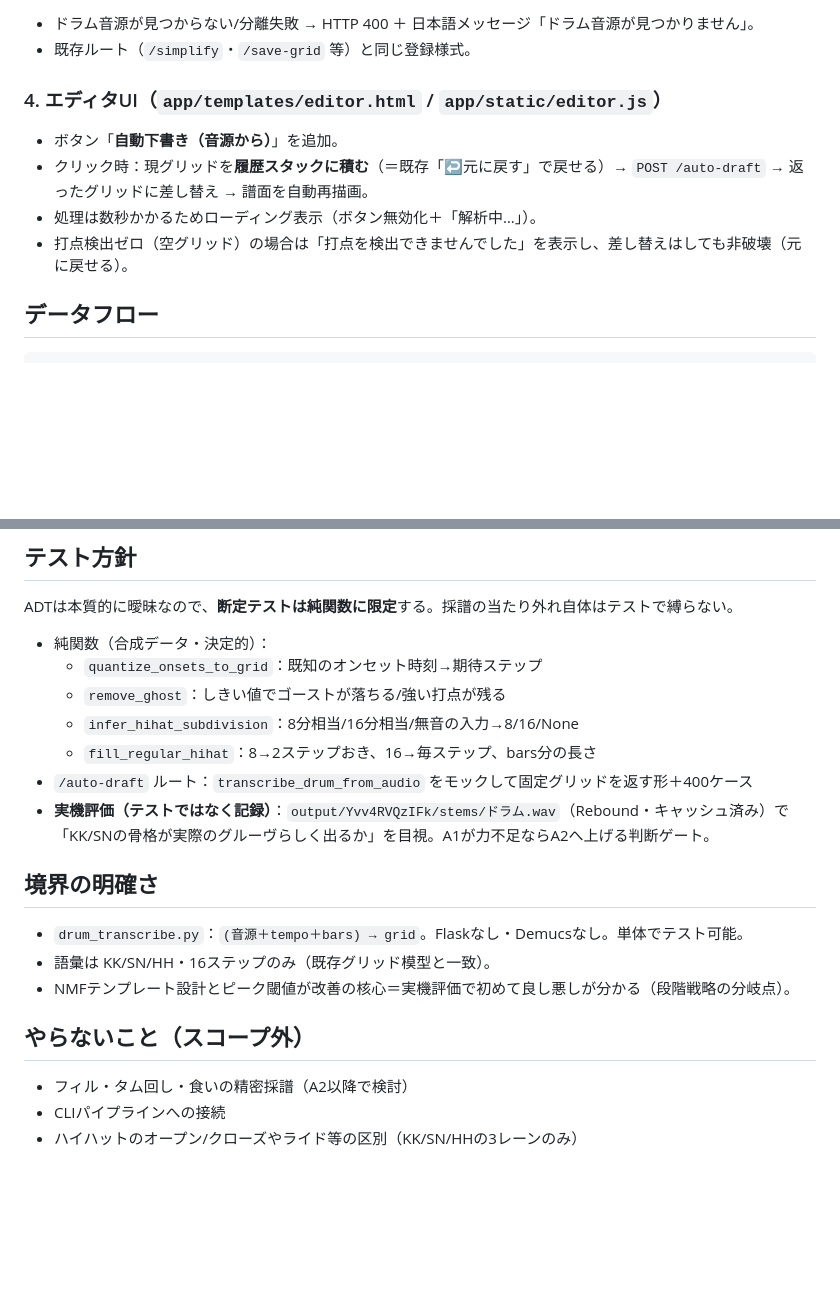
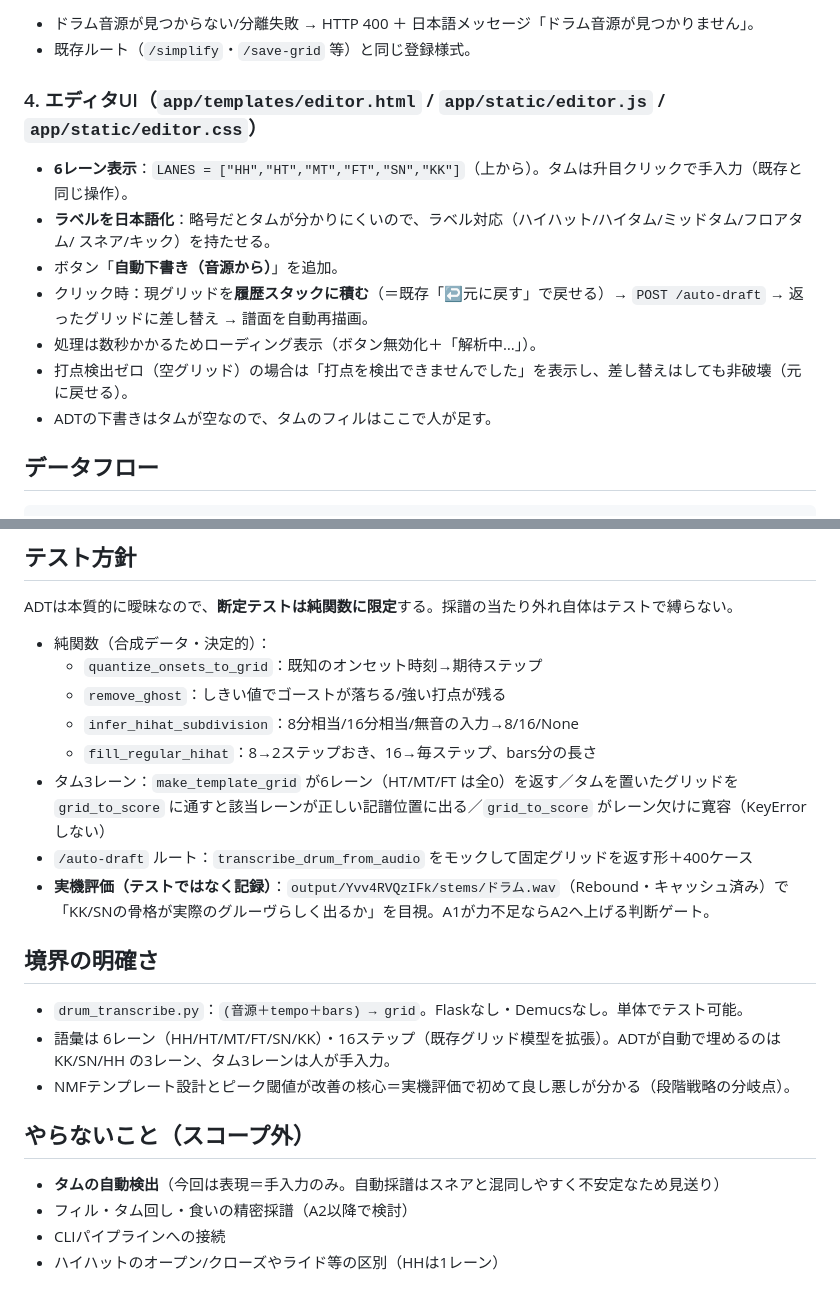
Before and after one commit to jasawsea/bandcopy, a Markdown page: docs/2026-07-27-drum-adt-a1-design.md, 2 parts joined by grey strips. GitHub-like rendering; blank space fills up the shorter version.

```diff
--- a/docs/2026-07-27-drum-adt-a1-design.md
+++ b/docs/2026-07-27-drum-adt-a1-design.md
@@ -72,12 +89,16 @@ POST /auto-draft  ->  {grid}
 - ドラム音源が見つからない/分離失敗 → HTTP 400 ＋ 日本語メッセージ「ドラム音源が見つかりません」。
 - 既存ルート（`/simplify`・`/save-grid` 等）と同じ登録様式。
 
-### 4. エディタUI（`app/templates/editor.html` / `app/static/editor.js`）
+### 4. エディタUI（`app/templates/editor.html` / `app/static/editor.js` / `app/static/editor.css`）
 
+- **6レーン表示**：`LANES = ["HH","HT","MT","FT","SN","KK"]`（上から）。タムは升目クリックで手入力（既存と同じ操作）。
+- **ラベルを日本語化**：略号だとタムが分かりにくいので、ラベル対応（ハイハット/ハイタム/ミッドタム/フロアタム/
+  スネア/キック）を持たせる。
 - ボタン「**自動下書き（音源から）**」を追加。
 - クリック時：現グリッドを**履歴スタックに積む**（＝既存「↩元に戻す」で戻せる）→ `POST /auto-draft` → 返ったグリッドに差し替え → 譜面を自動再描画。
 - 処理は数秒かかるためローディング表示（ボタン無効化＋「解析中…」）。
 - 打点検出ゼロ（空グリッド）の場合は「打点を検出できませんでした」を表示し、差し替えはしても非破壊（元に戻せる）。
+- ADTの下書きはタムが空なので、タムのフィルはここで人が足す。
 
 ## データフロー
 
@@ -105,17 +126,21 @@ ADTは本質的に曖昧なので、**断定テストは純関数に限定**す
   - `remove_ghost`：しきい値でゴーストが落ちる/強い打点が残る
   - `infer_hihat_subdivision`：8分相当/16分相当/無音の入力→8/16/None
   - `fill_regular_hihat`：8→2ステップおき、16→毎ステップ、bars分の長さ
+- タム3レーン：`make_template_grid` が6レーン（HT/MT/FT は全0）を返す／タムを置いたグリッドを
+  `grid_to_score` に通すと該当レーンが正しい記譜位置に出る／`grid_to_score` がレーン欠けに寛容（KeyErrorしない）
 - `/auto-draft` ルート：`transcribe_drum_from_audio` をモックして固定グリッドを返す形＋400ケース
 - **実機評価（テストではなく記録）**：`output/Yvv4RVQzIFk/stems/ドラム.wav`（Rebound・キャッシュ済み）で「KK/SNの骨格が実際のグルーヴらしく出るか」を目視。A1が力不足ならA2へ上げる判断ゲート。
 
 ## 境界の明確さ
 
 - `drum_transcribe.py`：`(音源＋tempo＋bars) → grid`。Flaskなし・Demucsなし。単体でテスト可能。
-- 語彙は KK/SN/HH・16ステップのみ（既存グリッド模型と一致）。
+- 語彙は 6レーン（HH/HT/MT/FT/SN/KK）・16ステップ（既存グリッド模型を拡張）。ADTが自動で埋めるのは
+  KK/SN/HH の3レーン、タム3レーンは人が手入力。
 - NMFテンプレート設計とピーク閾値が改善の核心＝実機評価で初めて良し悪しが分かる（段階戦略の分岐点）。
 
 ## やらないこと（スコープ外）
 
+- **タムの自動検出**（今回は表現＝手入力のみ。自動採譜はスネアと混同しやすく不安定なため見送り）
 - フィル・タム回し・食いの精密採譜（A2以降で検討）
 - CLIパイプラインへの接続
-- ハイハットのオープン/クローズやライド等の区別（KK/SN/HHの3レーンのみ）
+- ハイハットのオープン/クローズやライド等の区別（HHは1レーン）
```
Also changed, not shown: other parts of docs/2026-07-27-drum-adt-a1-design.md (+21 -4 lines).
